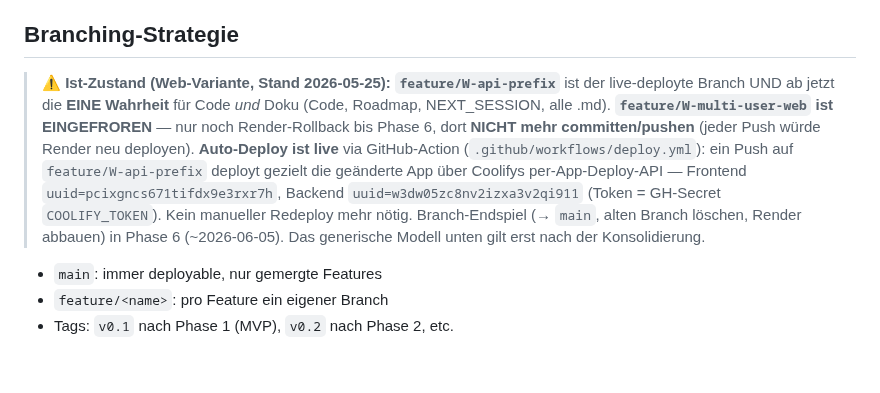
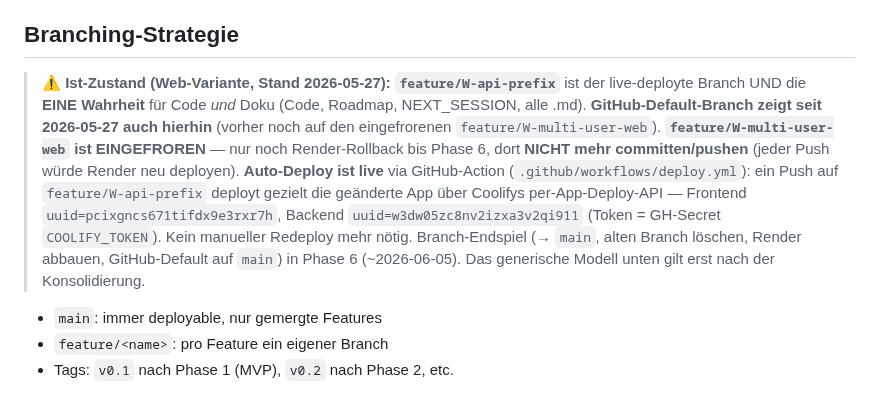
Before and after one commit to fischehaus/cubetracker, a Markdown page: CLAUDE.md, the part around the change. GitHub-like rendering; blank space fills up the shorter version.

Commit message:
docs: GitHub-Default-Branch zwischen-korrigiert auf feature/W-api-prefix
User hat am 2026-05-27 ueber die GitHub-Settings-UI den Default-
Branch von feature/W-multi-user-web (eingefroren, Render-Rollback)
auf feature/W-api-prefix (live-deployt, Hetzner) umgestellt. Bisher
hatte der Default noch auf den eingefrorenen Branch gezeigt.

Phase 6 (~05.06.) wechselt dann finalisierend auf main, sobald
feature/W-api-prefix konsolidiert ist.

- CLAUDE.md Branching-Strategie-Block: Stand 2026-05-25 -> 2026-05-27
  + neuer Satz zum Default-Branch-Switch + Endspiel-Note ergaenzt
  (Edit explizit vom User freigegeben)
- NEXT_SESSION Phase-6-Backlog-Item praezisiert

Co-Authored-By: Claude Opus 4.7 (1M context) <noreply@anthropic.com>

```diff
--- a/CLAUDE.md
+++ b/CLAUDE.md
@@ -84,9 +84,11 @@ Wesentliche Welle-Reviews:
 
 ## Branching-Strategie
 
-> ⚠️ **Ist-Zustand (Web-Variante, Stand 2026-05-25):**
-> **`feature/W-api-prefix`** ist der live-deployte Branch UND ab jetzt die
+> ⚠️ **Ist-Zustand (Web-Variante, Stand 2026-05-27):**
+> **`feature/W-api-prefix`** ist der live-deployte Branch UND die
 > **EINE Wahrheit** für Code *und* Doku (Code, Roadmap, NEXT_SESSION, alle .md).
+> **GitHub-Default-Branch zeigt seit 2026-05-27 auch hierhin** (vorher
+> noch auf den eingefrorenen `feature/W-multi-user-web`).
 > **`feature/W-multi-user-web` ist EINGEFROREN** — nur noch Render-Rollback bis
 > Phase 6, dort **NICHT mehr committen/pushen** (jeder Push würde Render neu
 > deployen). **Auto-Deploy ist live** via GitHub-Action (`.github/workflows/deploy.yml`):
@@ -94,8 +96,8 @@ Wesentliche Welle-Reviews:
 > per-App-Deploy-API — Frontend `uuid=pcixgncs671tifdx9e3rxr7h`, Backend
 > `uuid=w3dw05zc8nv2izxa3v2qi911` (Token = GH-Secret `COOLIFY_TOKEN`). Kein manueller
 > Redeploy mehr nötig. Branch-Endspiel (→ `main`, alten Branch löschen, Render
-> abbauen) in Phase 6 (~2026-06-05). Das generische Modell unten gilt erst
-> nach der Konsolidierung.
+> abbauen, GitHub-Default auf `main`) in Phase 6 (~2026-06-05). Das generische
+> Modell unten gilt erst nach der Konsolidierung.
 
 - `main`: immer deployable, nur gemergte Features
 - `feature/<name>`: pro Feature ein eigener Branch
```
Also changed, not shown: NEXT_SESSION.md (+2 -1 lines).
